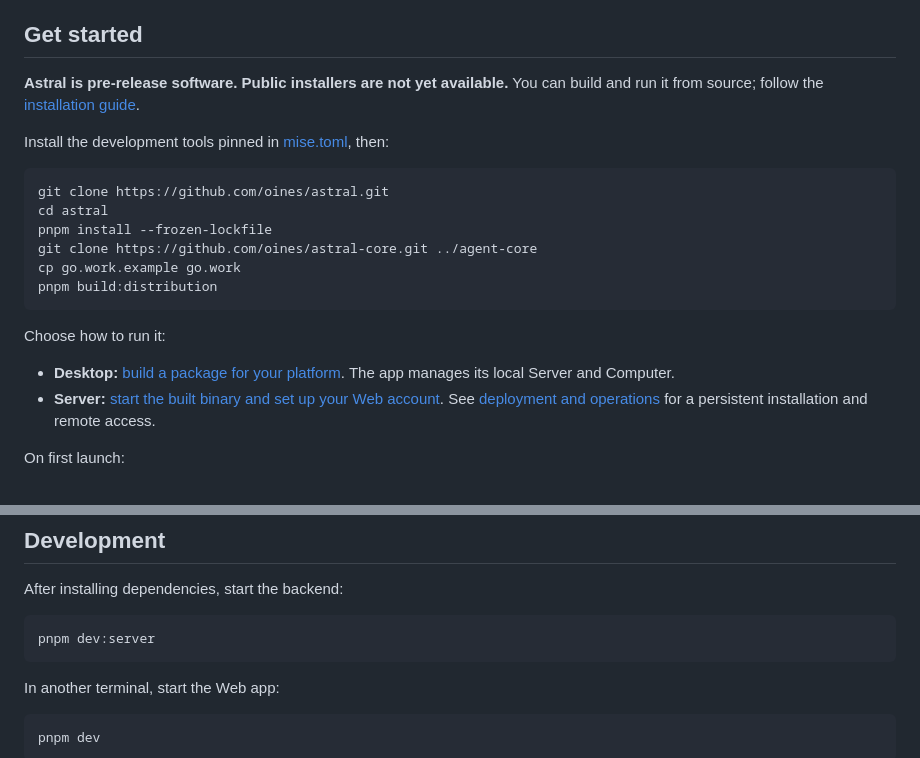
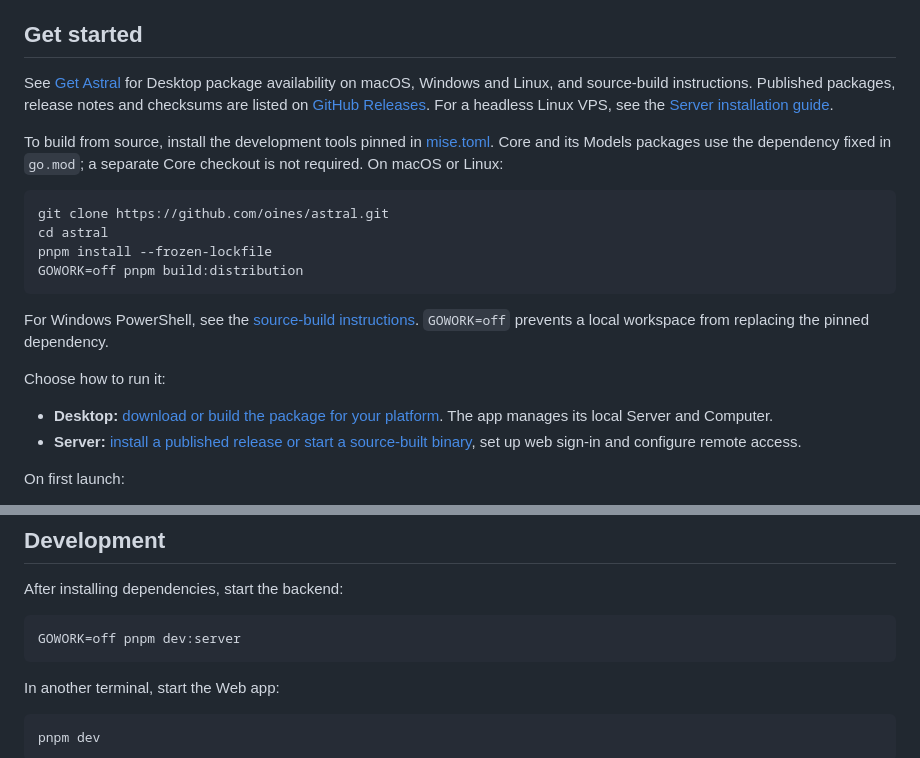
Before and after one commit to oines/astral, a Markdown page: README.md, 2 parts joined by grey strips. Rendered like a GitHub page.

````diff
--- a/README.md
+++ b/README.md
@@ -36,23 +36,23 @@ Use the desktop app on macOS, Windows or Linux, or run Astral Server on your own
 
 ## Get started
 
-**Astral is pre-release software. Public installers are not yet available.** You can build and run it from source; follow the [installation guide](https://astral.oines.dev/docs/start/get-astral/).
+See [Get Astral](https://astral.oines.dev/docs/start/get-astral/) for Desktop package availability on macOS, Windows and Linux, and source-build instructions. Published packages, release notes and checksums are listed on [GitHub Releases](https://github.com/oines/astral/releases). For a headless Linux VPS, see the [Server installation guide](https://astral.oines.dev/docs/hosting/server/).
 
-Install the development tools pinned in [mise.toml](mise.toml), then:
+To build from source, install the development tools pinned in [mise.toml](mise.toml). Core and its Models packages use the dependency fixed in `go.mod`; a separate Core checkout is not required. On macOS or Linux:
 
 ```sh
 git clone https://github.com/oines/astral.git
 cd astral
 pnpm install --frozen-lockfile
-git clone https://github.com/oines/astral-core.git ../agent-core
-cp go.work.example go.work
-pnpm build:distribution
+GOWORK=off pnpm build:distribution
 ```
+
+For Windows PowerShell, see the [source-build instructions](https://astral.oines.dev/docs/start/get-astral/#build-from-source). `GOWORK=off` prevents a local workspace from replacing the pinned dependency.
 
 Choose how to run it:
 
-- **Desktop:** [build a package for your platform](https://astral.oines.dev/docs/start/get-astral/). The app manages its local Server and Computer.
-- **Server:** [start the built binary and set up your Web account](https://astral.oines.dev/docs/hosting/server/). See [deployment and operations](https://astral.oines.dev/docs/hosting/server/) for a persistent installation and remote access.
+- **Desktop:** [download or build the package for your platform](https://astral.oines.dev/docs/start/get-astral/). The app manages its local Server and Computer.
+- **Server:** [install a published release or start a source-built binary](https://astral.oines.dev/docs/hosting/server/), set up web sign-in and configure remote access.
 
 On first launch:
 
@@ -80,7 +80,7 @@ Read the [website and user documentation](https://astral.oines.dev/). Their sour
 After installing dependencies, start the backend:
 
 ```sh
-pnpm dev:server
+GOWORK=off pnpm dev:server
 ```
 
 In another terminal, start the Web app:
````
Also changed, not shown: README.zh-CN.md (+7 -5 lines).
